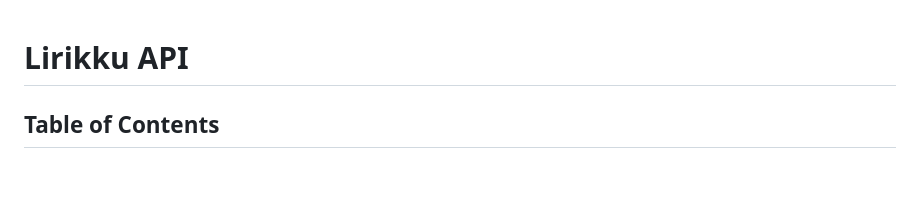
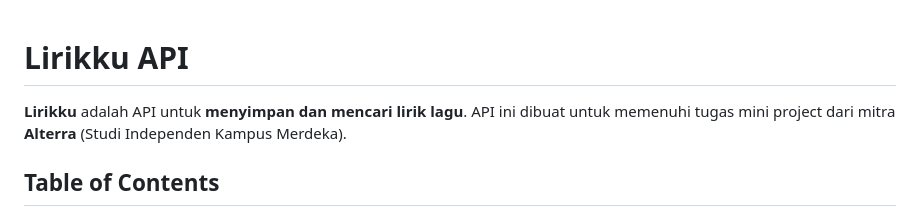
Before and after one commit to Ganes556/Lirikku, a Markdown page: README.md, the part around the change. Drawn GitHub-style; blank space fills up the shorter version.

Commit message:
docs: description lirikku

```diff
--- a/README.md
+++ b/README.md
@@ -1,4 +1,6 @@
 # Lirikku API <!-- omit from toc -->
+
+**Lirikku** adalah API untuk **menyimpan dan mencari lirik lagu**. API ini dibuat untuk memenuhi tugas mini project dari mitra **Alterra** (Studi Independen Kampus Merdeka).
 
 ## Table of Contents <!-- omit from toc -->
 
```
